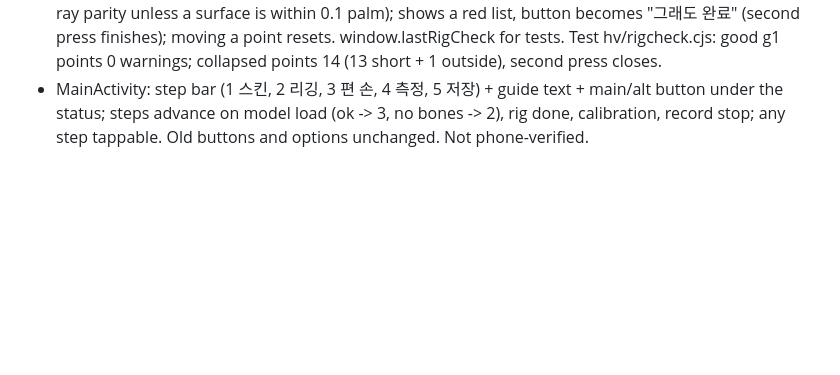
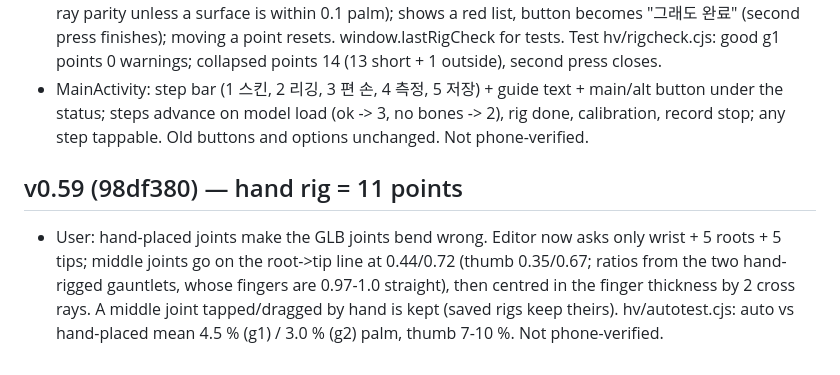
Before and after one commit to yonddu/3d-hand, a Markdown page: docs/handoffs/2026-11-01-native-quest-hand.md, the part around the change. Rendered like a GitHub page; blank space fills up the shorter version.

Commit message:
docs: native v0.59 handoff
Co-Authored-By: Claude Opus 5.5 <noreply@anthropic.com>
Claude-Session: https://claude.ai/code/session_01Ne23GPDP3RjRCNA6umoqxT

```diff
--- a/docs/handoffs/2026-11-01-native-quest-hand.md
+++ b/docs/handoffs/2026-11-01-native-quest-hand.md
@@ -406,3 +406,6 @@ not started. Retarget onto other skins is NOT proven visually (only equal bend n
 - User GLB (gauntlet2 mesh) had collapsed rig points (finger segments 0.01-0.27 palm, 85 % verts on the wrist bone). Tap placement already used the mid-thickness (ray entry/exit midpoint), so bad points come from arrow drags / one-view picks.
 - rig.js: 완료 first runs checkHand (segment < 0.12 palm, pairs < 0.06 palm, point outside the mesh by 6-ray parity unless a surface is within 0.1 palm); shows a red list, button becomes "그래도 완료" (second press finishes); moving a point resets. window.lastRigCheck for tests. Test hv/rigcheck.cjs: good g1 points 0 warnings; collapsed points 14 (13 short + 1 outside), second press closes.
 - MainActivity: step bar (1 스킨, 2 리깅, 3 편 손, 4 측정, 5 저장) + guide text + main/alt button under the status; steps advance on model load (ok -> 3, no bones -> 2), rig done, calibration, record stop; any step tappable. Old buttons and options unchanged. Not phone-verified.
+
+## v0.59 (98df380) — hand rig = 11 points
+- User: hand-placed joints make the GLB joints bend wrong. Editor now asks only wrist + 5 roots + 5 tips; middle joints go on the root->tip line at 0.44/0.72 (thumb 0.35/0.67; ratios from the two hand-rigged gauntlets, whose fingers are 0.97-1.0 straight), then centred in the finger thickness by 2 cross rays. A middle joint tapped/dragged by hand is kept (saved rigs keep theirs). hv/autotest.cjs: auto vs hand-placed mean 4.5 % (g1) / 3.0 % (g2) palm, thumb 7-10 %. Not phone-verified.
```
